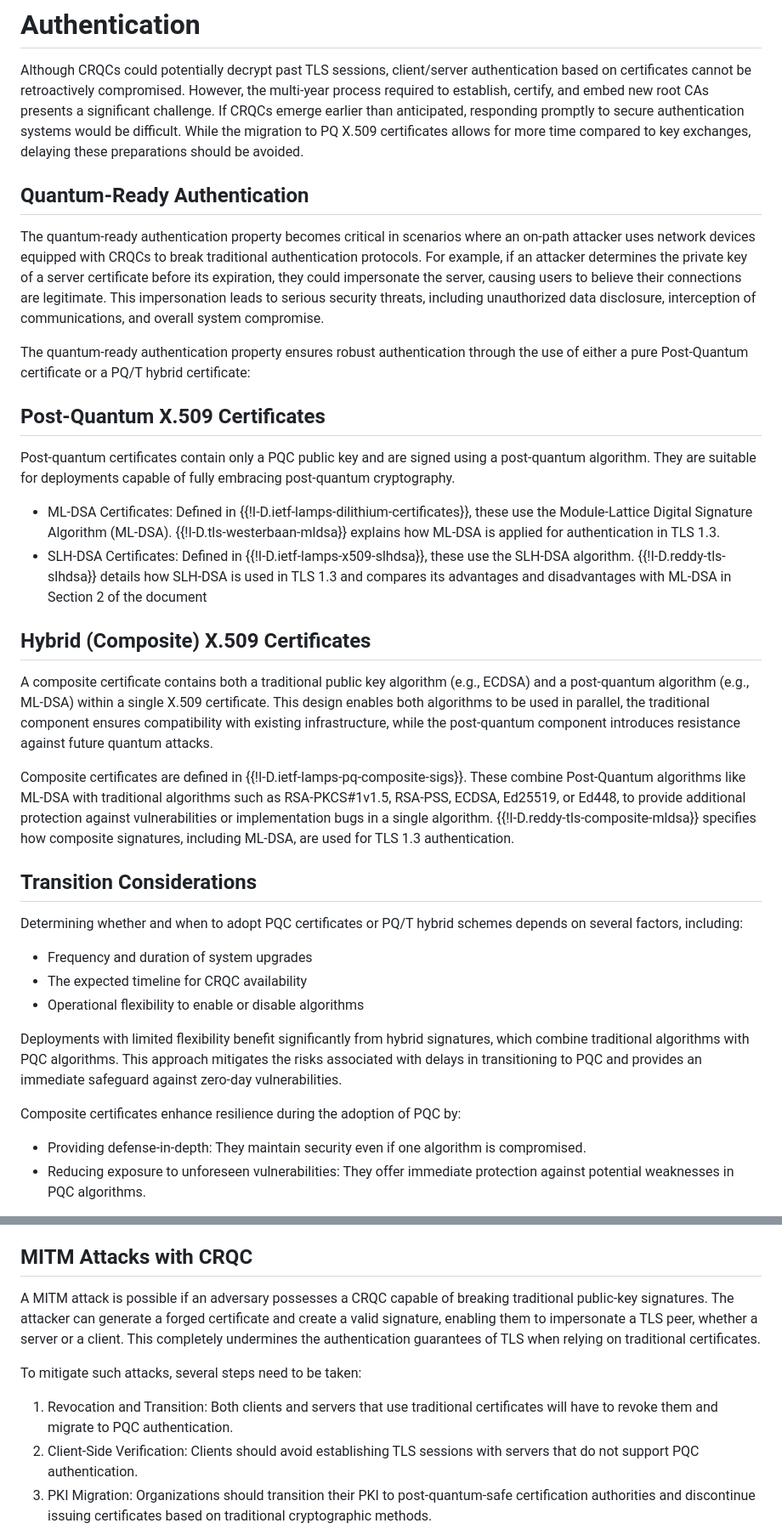
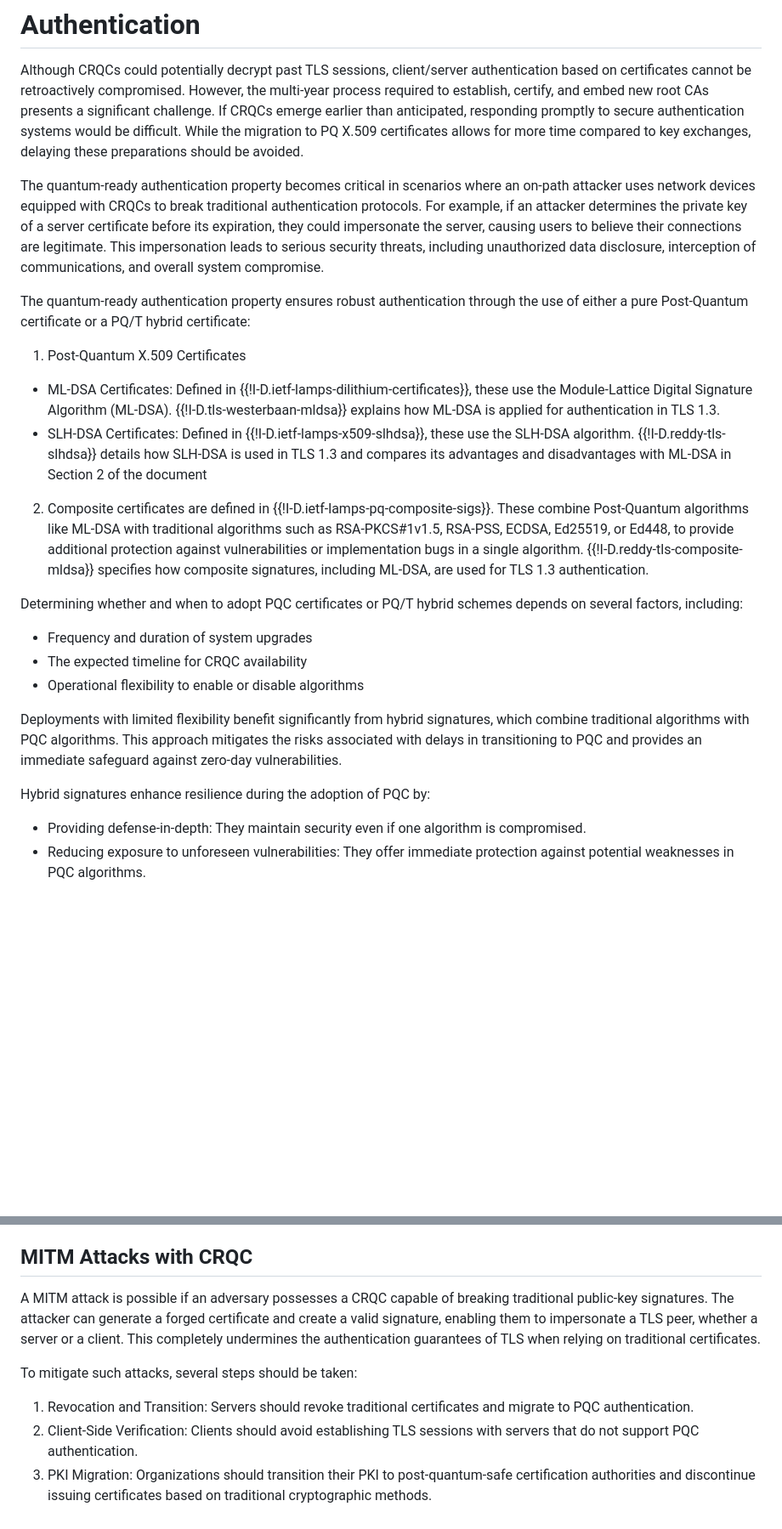
Before and after one commit to tireddy2/pqc_uta, a Markdown page: draft-reddy-uta-pqc-app.md, 2 parts joined by grey strips. Shown at 85% size. Rendered like a GitHub page; blank space fills up the shorter version.

```diff
--- a/draft-reddy-uta-pqc-app.md
+++ b/draft-reddy-uta-pqc-app.md
@@ -168,26 +168,16 @@ confidentiality protection when combined with traditional key exchange.
 
 Although CRQCs could potentially decrypt past TLS sessions, client/server authentication based on certificates cannot be retroactively compromised. However, the multi-year process required to establish, certify, and embed new root CAs presents a significant challenge. If CRQCs emerge earlier than anticipated, responding promptly to secure authentication systems would be difficult. While the migration to PQ X.509 certificates allows for more time compared to key exchanges, delaying these preparations should be avoided.
 
-## Quantum-Ready Authentication
-
 The quantum-ready authentication property becomes critical in scenarios where an on-path attacker uses network devices equipped with CRQCs to break traditional authentication protocols. For example, if an attacker determines the private key of a server certificate before its expiration, they could impersonate the server, causing users to believe their connections are legitimate. This impersonation leads to serious security threats, including unauthorized data disclosure, interception of communications, and overall system compromise.
 
 The quantum-ready authentication property ensures robust authentication through the use of either a pure Post-Quantum certificate or a PQ/T hybrid certificate:
 
-## Post-Quantum X.509 Certificates
+1. Post-Quantum X.509 Certificates
 
-Post-quantum certificates contain only a PQC public key and are signed using a post-quantum algorithm. They are suitable for deployments capable of fully embracing post-quantum cryptography.
+  - ML-DSA Certificates: Defined in {{!I-D.ietf-lamps-dilithium-certificates}}, these use the Module-Lattice Digital Signature Algorithm (ML-DSA). {{!I-D.tls-westerbaan-mldsa}} explains how ML-DSA is applied for authentication in TLS 1.3.
+  - SLH-DSA Certificates: Defined in {{!I-D.ietf-lamps-x509-slhdsa}}, these use the SLH-DSA algorithm. {{!I-D.reddy-tls-slhdsa}} details how SLH-DSA is used in TLS 1.3 and compares its advantages and disadvantages with ML-DSA in Section 2 of the document
 
-  * ML-DSA Certificates: Defined in {{!I-D.ietf-lamps-dilithium-certificates}}, these use the Module-Lattice Digital Signature Algorithm (ML-DSA). {{!I-D.tls-westerbaan-mldsa}} explains how ML-DSA is applied for authentication in TLS 1.3.
-  * SLH-DSA Certificates: Defined in {{!I-D.ietf-lamps-x509-slhdsa}}, these use the SLH-DSA algorithm. {{!I-D.reddy-tls-slhdsa}} details how SLH-DSA is used in TLS 1.3 and compares its advantages and disadvantages with ML-DSA in Section 2 of the document
-
-## Hybrid (Composite) X.509 Certificates
-
-A composite certificate contains both a traditional public key algorithm (e.g., ECDSA) and a post-quantum algorithm (e.g., ML-DSA) within a single X.509 certificate. This design enables both algorithms to be used in parallel, the traditional component ensures compatibility with existing infrastructure, while the post-quantum component introduces resistance against future quantum attacks.
-
-Composite certificates are defined in {{!I-D.ietf-lamps-pq-composite-sigs}}. These combine Post-Quantum algorithms like ML-DSA with traditional algorithms such as RSA-PKCS#1v1.5, RSA-PSS, ECDSA, Ed25519, or Ed448, to provide additional protection against vulnerabilities or implementation bugs in a single algorithm. {{!I-D.reddy-tls-composite-mldsa}} specifies how composite signatures, including ML-DSA, are used for TLS 1.3 authentication.
-
-## Transition Considerations
+2. Composite certificates are defined in {{!I-D.ietf-lamps-pq-composite-sigs}}. These combine Post-Quantum algorithms like ML-DSA with traditional algorithms such as RSA-PKCS#1v1.5, RSA-PSS, ECDSA, Ed25519, or Ed448, to provide additional protection against vulnerabilities or implementation bugs in a single algorithm. {{!I-D.reddy-tls-composite-mldsa}} specifies how composite signatures, including ML-DSA, are used for TLS 1.3 authentication.
 
 Determining whether and when to adopt PQC certificates or PQ/T hybrid schemes depends on several factors, including:
 
@@ -197,7 +187,7 @@ Determining whether and when to adopt PQC certificates or PQ/T hybrid schemes de
 
 Deployments with limited flexibility benefit significantly from hybrid signatures, which combine traditional algorithms with PQC algorithms. This approach mitigates the risks associated with delays in transitioning to PQC and provides an immediate safeguard against zero-day vulnerabilities.
 
-Composite certificates enhance resilience during the adoption of PQC by:
+Hybrid signatures enhance resilience during the adoption of PQC by:
 
 - Providing defense-in-depth: They maintain security even if one algorithm is compromised.
 - Reducing exposure to unforeseen vulnerabilities: They offer immediate protection against potential weaknesses in PQC algorithms.
@@ -281,11 +266,13 @@ transition to PQC, preserving the benefits of traditional cryptosystems without
 
 ## MITM Attacks with CRQC
 
-A MITM attack is possible if an adversary possesses a CRQC capable of breaking traditional public-key signatures. The attacker can generate a forged certificate and create a valid signature, enabling them to impersonate a TLS peer, whether a server or a client. This completely undermines the authentication guarantees of TLS when relying on traditional certificates.
+A MITM attack is possible if an adversary possesses a CRQC capable of breaking traditional public-key signatures. The attacker can generate
+a forged certificate and create a valid signature, enabling them to impersonate a TLS peer, whether a server or a client. This completely undermines the authentication
+guarantees of TLS when relying on traditional certificates.
 
-To mitigate such attacks, several steps need to be taken:
+To mitigate such attacks, several steps should be taken:
 
-1. Revocation and Transition: Both clients and servers that use traditional certificates will have to revoke them and migrate to PQC authentication.
+1. Revocation and Transition: Servers should revoke traditional certificates and migrate to PQC authentication.
 2. Client-Side Verification:  Clients should avoid establishing TLS sessions with servers that do not support PQC authentication.
 3. PKI Migration: Organizations should transition their PKI to post-quantum-safe certification authorities and discontinue issuing certificates based on traditional cryptographic methods.
 
```
Also changed, not shown: other parts of draft-reddy-uta-pqc-app.md (+7 -12 lines).
